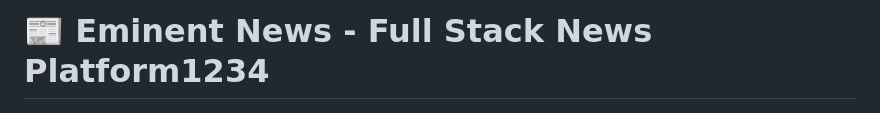
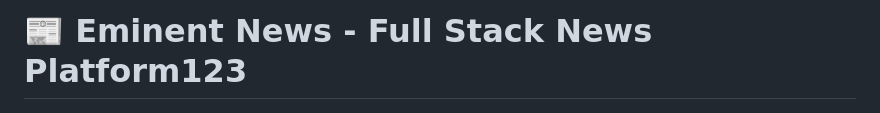
Before and after one commit to Gouravlamba/eminent_news, a Markdown page: README.md, the part around the change. Rendered like a GitHub page.

```diff
--- a/README.md
+++ b/README.md
@@ -1,4 +1,4 @@
-# 📰 Eminent News - Full Stack News Platform1234
+# 📰 Eminent News - Full Stack News Platform123
 
 <div align="center">
 
```
